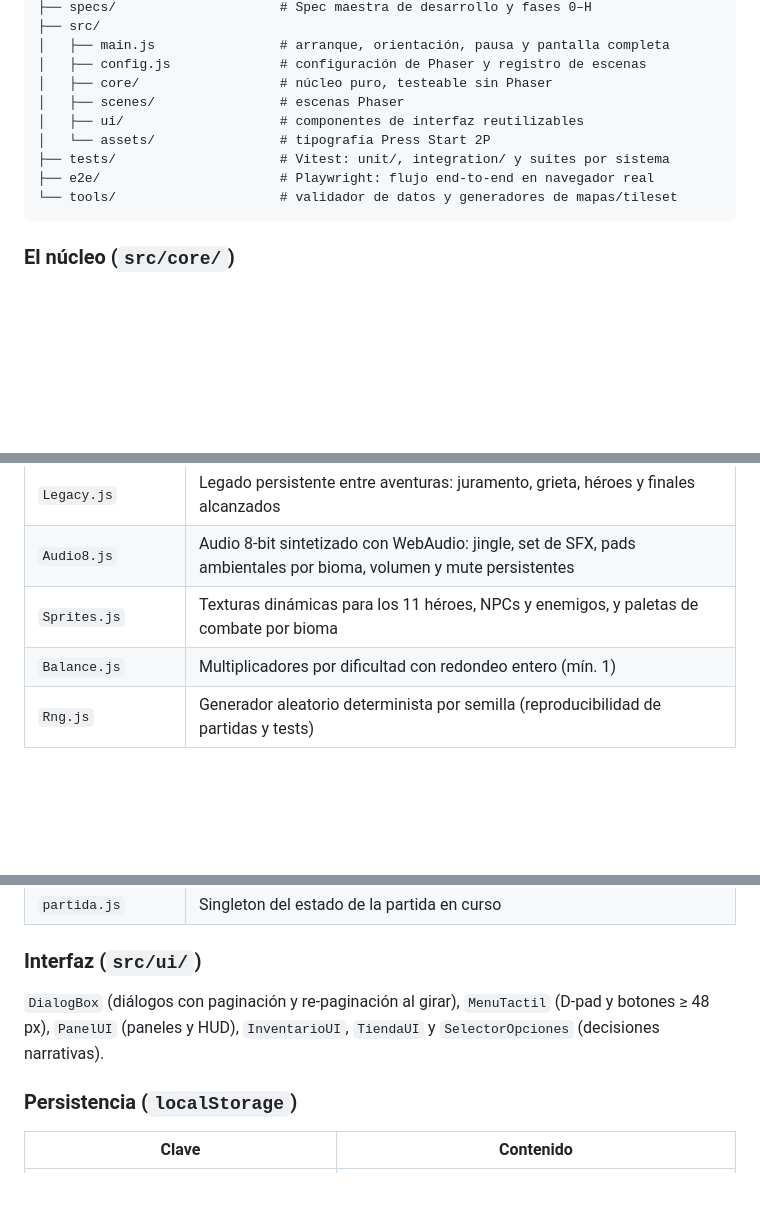
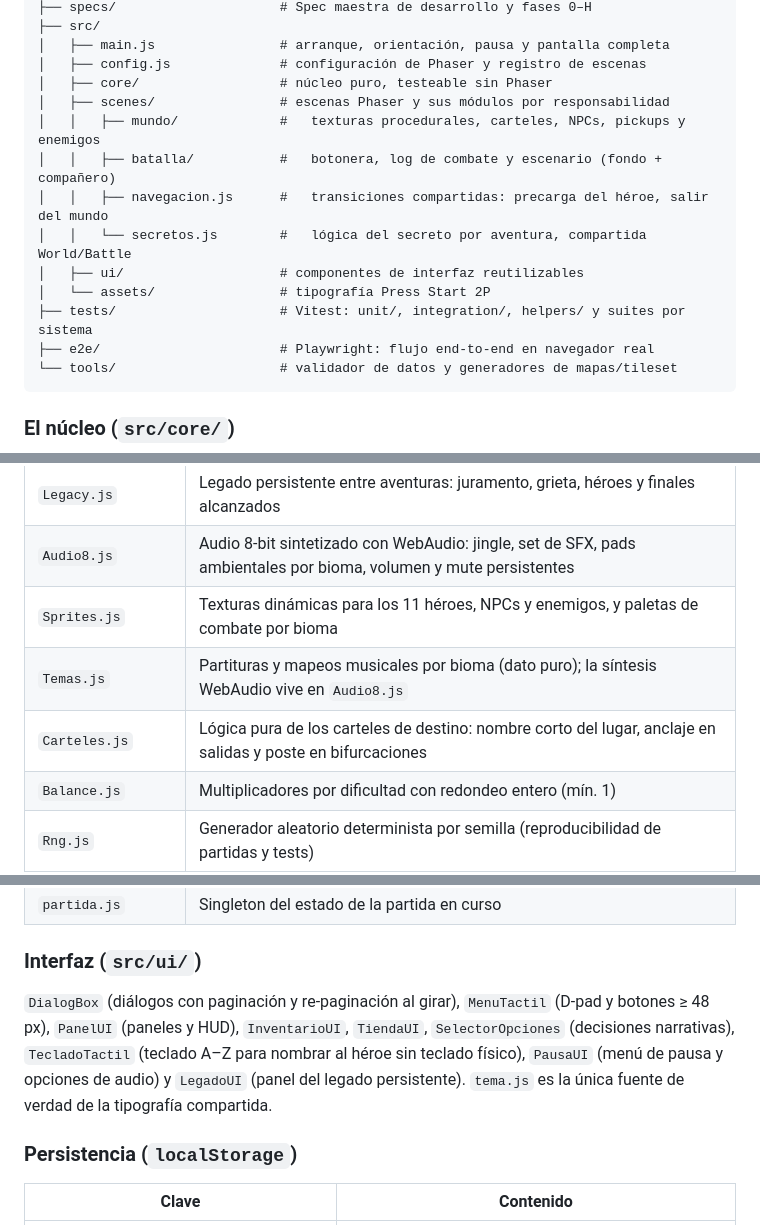
Before and after one commit to juliangt/aldamar2, a Markdown page: README.md, 3 parts joined by grey strips. Drawn GitHub-style; blank space fills up the shorter version.

````diff
--- a/README.md
+++ b/README.md
@@ -148,10 +149,14 @@ flowchart TD
 │   ├── main.js                # arranque, orientación, pausa y pantalla completa
 │   ├── config.js              # configuración de Phaser y registro de escenas
 │   ├── core/                  # núcleo puro, testeable sin Phaser
-│   ├── scenes/                # escenas Phaser
+│   ├── scenes/                # escenas Phaser y sus módulos por responsabilidad
+│   │   ├── mundo/             #   texturas procedurales, carteles, NPCs, pickups y enemigos
+│   │   ├── batalla/           #   botonera, log de combate y escenario (fondo + compañero)
+│   │   ├── navegacion.js      #   transiciones compartidas: precarga del héroe, salir del mundo
+│   │   └── secretos.js        #   lógica del secreto por aventura, compartida World/Battle
 │   ├── ui/                    # componentes de interfaz reutilizables
 │   └── assets/                # tipografía Press Start 2P
-├── tests/                     # Vitest: unit/, integration/ y suites por sistema
+├── tests/                     # Vitest: unit/, integration/, helpers/ y suites por sistema
 ├── e2e/                       # Playwright: flujo end-to-end en navegador real
 └── tools/                     # validador de datos y generadores de mapas/tileset
 ```
@@ -167,6 +172,8 @@ flowchart TD
 | `Legacy.js` | Legado persistente entre aventuras: juramento, grieta, héroes y finales alcanzados |
 | `Audio8.js` | Audio 8-bit sintetizado con WebAudio: jingle, set de SFX, pads ambientales por bioma, volumen y mute persistentes |
 | `Sprites.js` | Texturas dinámicas para los 11 héroes, NPCs y enemigos, y paletas de combate por bioma |
+| `Temas.js` | Partituras y mapeos musicales por bioma (dato puro); la síntesis WebAudio vive en `Audio8.js` |
+| `Carteles.js` | Lógica pura de los carteles de destino: nombre corto del lugar, anclaje en salidas y poste en bifurcaciones |
 | `Balance.js` | Multiplicadores por dificultad con redondeo entero (mín. 1) |
 | `Rng.js` | Generador aleatorio determinista por semilla (reproducibilidad de partidas y tests) |
 | `Texto.js` | Plantillas de texto con parámetros por héroe/trato |
@@ -177,7 +184,7 @@ flowchart TD
 
 ### Interfaz (`src/ui/`)
 
-`DialogBox` (diálogos con paginación y re-paginación al girar), `MenuTactil` (D-pad y botones ≥ 48 px), `PanelUI` (paneles y HUD), `InventarioUI`, `TiendaUI` y `SelectorOpciones` (decisiones narrativas).
+`DialogBox` (diálogos con paginación y re-paginación al girar), `MenuTactil` (D-pad y botones ≥ 48 px), `PanelUI` (paneles y HUD), `InventarioUI`, `TiendaUI`, `SelectorOpciones` (decisiones narrativas), `TecladoTactil` (teclado A–Z para nombrar al héroe sin teclado físico), `PausaUI` (menú de pausa y opciones de audio) y `LegadoUI` (panel del legado persistente). `tema.js` es la única fuente de verdad de la tipografía compartida.
 
 ### Persistencia (`localStorage`)
 
````
Also changed, not shown: other parts of README.md (+2 -1 lines).
